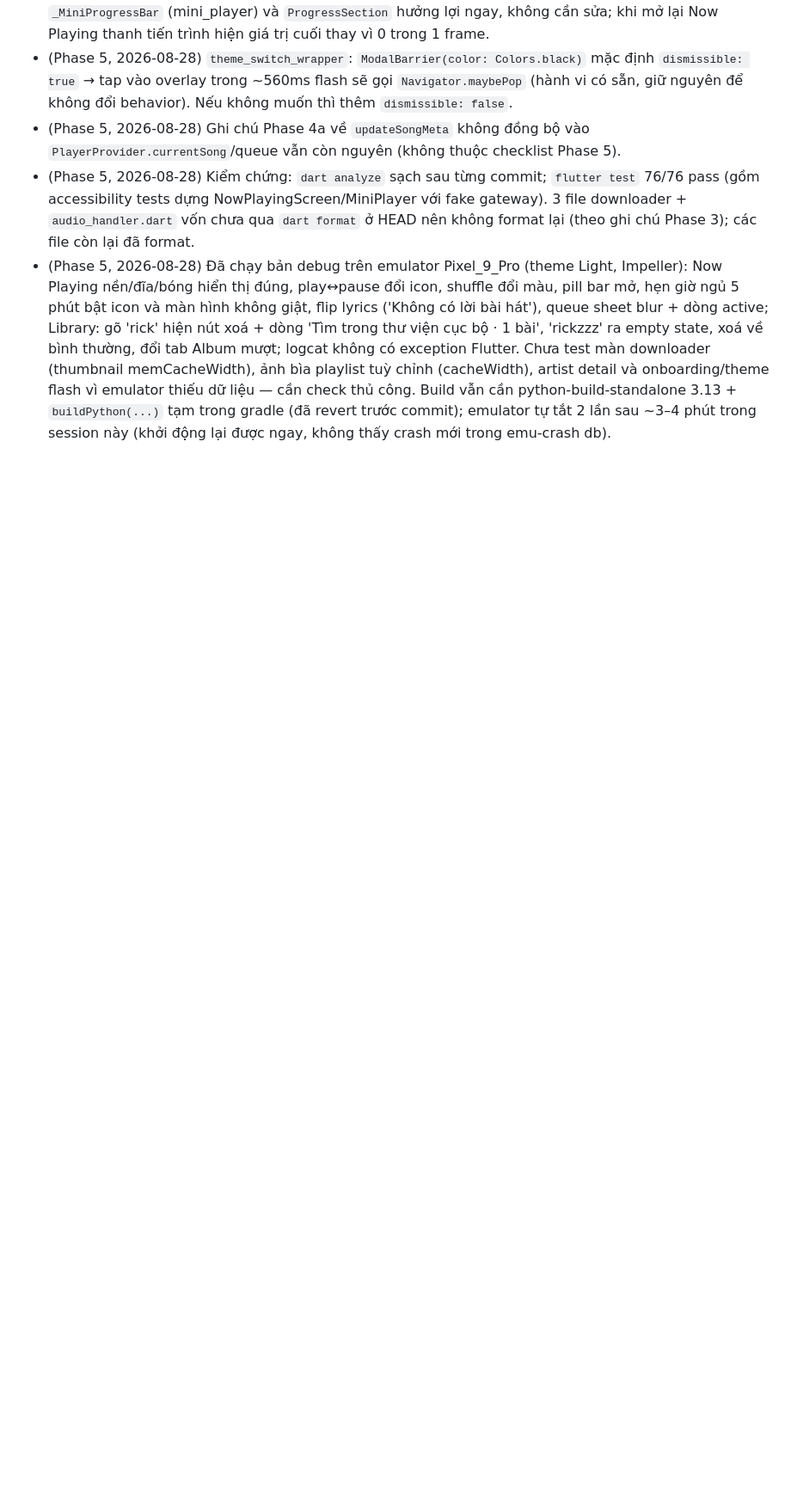
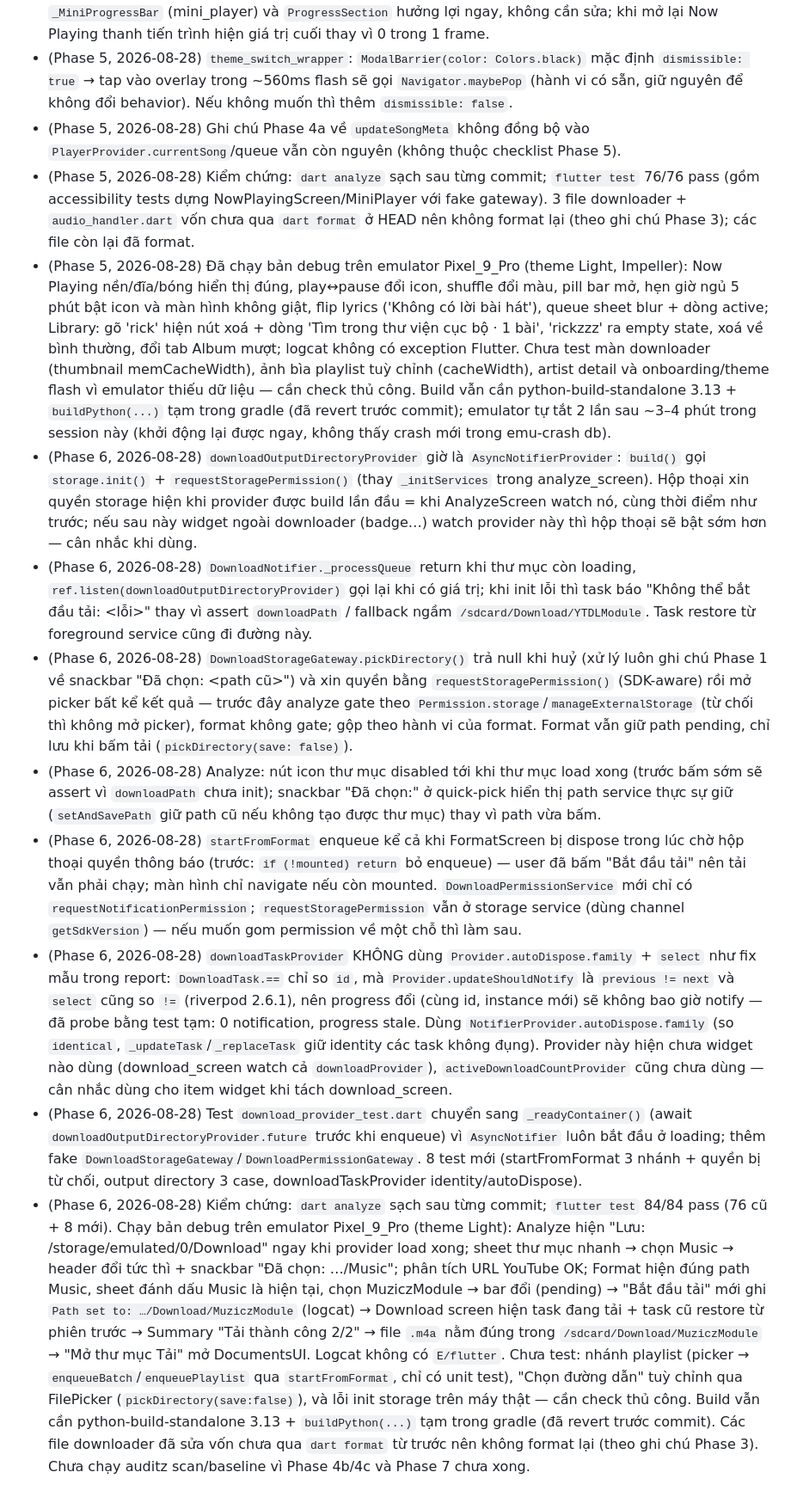
Before and after one commit to Khanq91/Muzicz, a Markdown page: plan/AUDIT_PLAN.md, the part around one of its changes. Shown at 86% size. Rendered like a GitHub page; blank space fills up the shorter version.

Commit message:
docs(audit): tick Phase 6 checklist, add design + verification notes [phase6-end]
Co-Authored-By: Claude Fable 5 <noreply@anthropic.com>

```diff
--- a/plan/AUDIT_PLAN.md
+++ b/plan/AUDIT_PLAN.md
@@ -217,3 +217,11 @@ hardcoded_ui_strings + hardcoded_style thực chất là 2 việc: (1) tạo lib
 - (Phase 5, 2026-08-28) Ghi chú Phase 4a về `updateSongMeta` không đồng bộ vào `PlayerProvider.currentSong`/queue vẫn còn nguyên (không thuộc checklist Phase 5).
 - (Phase 5, 2026-08-28) Kiểm chứng: `dart analyze` sạch sau từng commit; `flutter test` 76/76 pass (gồm accessibility tests dựng NowPlayingScreen/MiniPlayer với fake gateway). 3 file downloader + `audio_handler.dart` vốn chưa qua `dart format` ở HEAD nên không format lại (theo ghi chú Phase 3); các file còn lại đã format.
 - (Phase 5, 2026-08-28) Đã chạy bản debug trên emulator Pixel_9_Pro (theme Light, Impeller): Now Playing nền/đĩa/bóng hiển thị đúng, play↔pause đổi icon, shuffle đổi màu, pill bar mở, hẹn giờ ngủ 5 phút bật icon và màn hình không giật, flip lyrics ('Không có lời bài hát'), queue sheet blur + dòng active; Library: gõ 'rick' hiện nút xoá + dòng 'Tìm trong thư viện cục bộ · 1 bài', 'rickzzz' ra empty state, xoá về bình thường, đổi tab Album mượt; logcat không có exception Flutter. Chưa test màn downloader (thumbnail memCacheWidth), ảnh bìa playlist tuỳ chỉnh (cacheWidth), artist detail và onboarding/theme flash vì emulator thiếu dữ liệu — cần check thủ công. Build vẫn cần python-build-standalone 3.13 + `buildPython(...)` tạm trong gradle (đã revert trước commit); emulator tự tắt 2 lần sau ~3–4 phút trong session này (khởi động lại được ngay, không thấy crash mới trong emu-crash db).
+- (Phase 6, 2026-08-28) `downloadOutputDirectoryProvider` giờ là `AsyncNotifierProvider`: `build()` gọi `storage.init()` + `requestStoragePermission()` (thay `_initServices` trong analyze_screen). Hộp thoại xin quyền storage hiện khi provider được build lần đầu = khi AnalyzeScreen watch nó, cùng thời điểm như trước; nếu sau này widget ngoài downloader (badge…) watch provider này thì hộp thoại sẽ bật sớm hơn — cân nhắc khi dùng.
+- (Phase 6, 2026-08-28) `DownloadNotifier._processQueue` return khi thư mục còn loading, `ref.listen(downloadOutputDirectoryProvider)` gọi lại khi có giá trị; khi init lỗi thì task báo "Không thể bắt đầu tải: <lỗi>" thay vì assert `downloadPath` / fallback ngầm `/sdcard/Download/YTDLModule`. Task restore từ foreground service cũng đi đường này.
+- (Phase 6, 2026-08-28) `DownloadStorageGateway.pickDirectory()` trả null khi huỷ (xử lý luôn ghi chú Phase 1 về snackbar "Đã chọn: <path cũ>") và xin quyền bằng `requestStoragePermission()` (SDK-aware) rồi mở picker bất kể kết quả — trước đây analyze gate theo `Permission.storage`/`manageExternalStorage` (từ chối thì không mở picker), format không gate; gộp theo hành vi của format. Format vẫn giữ path pending, chỉ lưu khi bấm tải (`pickDirectory(save: false)`).
+- (Phase 6, 2026-08-28) Analyze: nút icon thư mục disabled tới khi thư mục load xong (trước bấm sớm sẽ assert vì `downloadPath` chưa init); snackbar "Đã chọn:" ở quick-pick hiển thị path service thực sự giữ (`setAndSavePath` giữ path cũ nếu không tạo được thư mục) thay vì path vừa bấm.
+- (Phase 6, 2026-08-28) `startFromFormat` enqueue kể cả khi FormatScreen bị dispose trong lúc chờ hộp thoại quyền thông báo (trước: `if (!mounted) return` bỏ enqueue) — user đã bấm "Bắt đầu tải" nên tải vẫn phải chạy; màn hình chỉ navigate nếu còn mounted. `DownloadPermissionService` mới chỉ có `requestNotificationPermission`; `requestStoragePermission` vẫn ở storage service (dùng channel `getSdkVersion`) — nếu muốn gom permission về một chỗ thì làm sau.
+- (Phase 6, 2026-08-28) `downloadTaskProvider` KHÔNG dùng `Provider.autoDispose.family` + `select` như fix mẫu trong report: `DownloadTask.==` chỉ so `id`, mà `Provider.updateShouldNotify` là `previous != next` và `select` cũng so `!=` (riverpod 2.6.1), nên progress đổi (cùng id, instance mới) sẽ không bao giờ notify — đã probe bằng test tạm: 0 notification, progress stale. Dùng `NotifierProvider.autoDispose.family` (so `identical`, `_updateTask`/`_replaceTask` giữ identity các task không đụng). Provider này hiện chưa widget nào dùng (download_screen watch cả `downloadProvider`), `activeDownloadCountProvider` cũng chưa dùng — cân nhắc dùng cho item widget khi tách download_screen.
+- (Phase 6, 2026-08-28) Test `download_provider_test.dart` chuyển sang `_readyContainer()` (await `downloadOutputDirectoryProvider.future` trước khi enqueue) vì `AsyncNotifier` luôn bắt đầu ở loading; thêm fake `DownloadStorageGateway`/`DownloadPermissionGateway`. 8 test mới (startFromFormat 3 nhánh + quyền bị từ chối, output directory 3 case, downloadTaskProvider identity/autoDispose).
+- (Phase 6, 2026-08-28) Kiểm chứng: `dart analyze` sạch sau từng commit; `flutter test` 84/84 pass (76 cũ + 8 mới). Chạy bản debug trên emulator Pixel_9_Pro (theme Light): Analyze hiện "Lưu: /storage/emulated/0/Download" ngay khi provider load xong; sheet thư mục nhanh → chọn Music → header đổi tức thì + snackbar "Đã chọn: …/Music"; phân tích URL YouTube OK; Format hiện đúng path Music, sheet đánh dấu Music là hiện tại, chọn MuziczModule → bar đổi (pending) → "Bắt đầu tải" mới ghi `Path set to: …/Download/MuziczModule` (logcat) → Download screen hiện task đang tải + task cũ restore từ phiên trước → Summary "Tải thành công 2/2" → file `.m4a` nằm đúng trong `/sdcard/Download/MuziczModule` → "Mở thư mục Tải" mở DocumentsUI. Logcat không có `E/flutter`. Chưa test: nhánh playlist (picker → `enqueueBatch`/`enqueuePlaylist` qua `startFromFormat`, chỉ có unit test), "Chọn đường dẫn" tuỳ chỉnh qua FilePicker (`pickDirectory(save:false)`), và lỗi init storage trên máy thật — cần check thủ công. Build vẫn cần python-build-standalone 3.13 + `buildPython(...)` tạm trong gradle (đã revert trước commit). Các file downloader đã sửa vốn chưa qua `dart format` từ trước nên không format lại (theo ghi chú Phase 3). Chưa chạy auditz scan/baseline vì Phase 4b/4c và Phase 7 chưa xong.
```
Also changed, not shown: other parts of plan/AUDIT_PLAN.md (+3 -3 lines).
